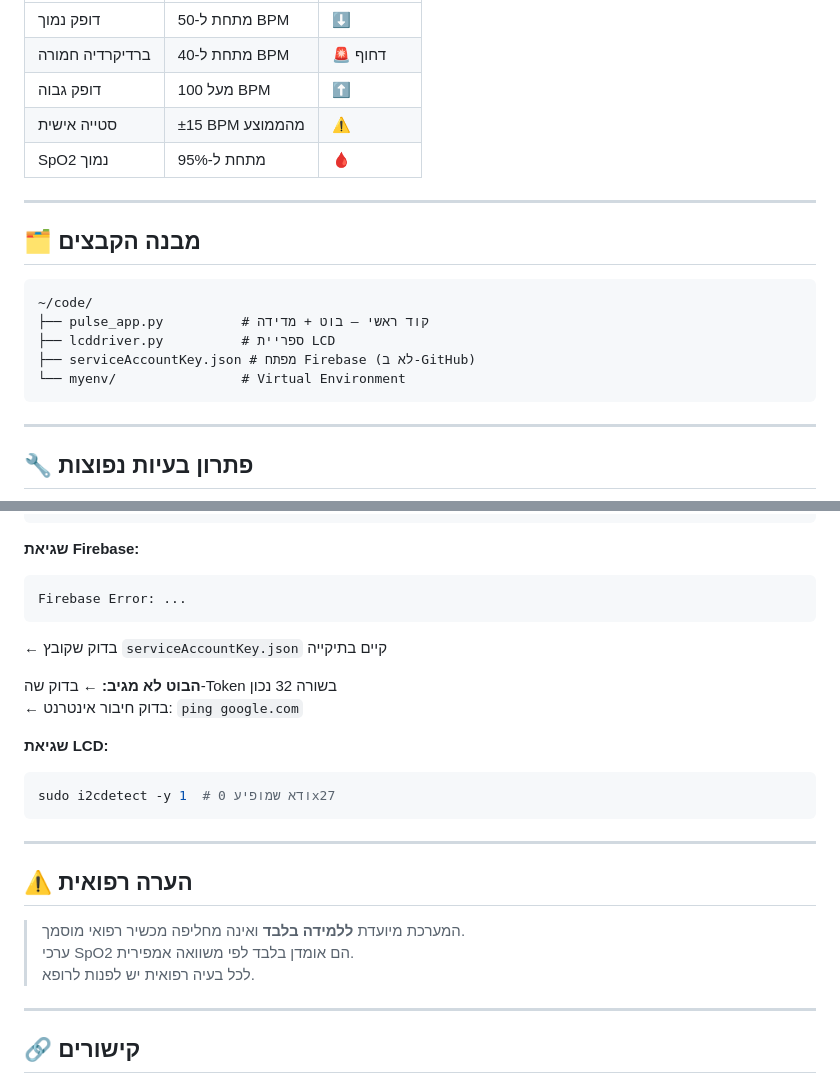
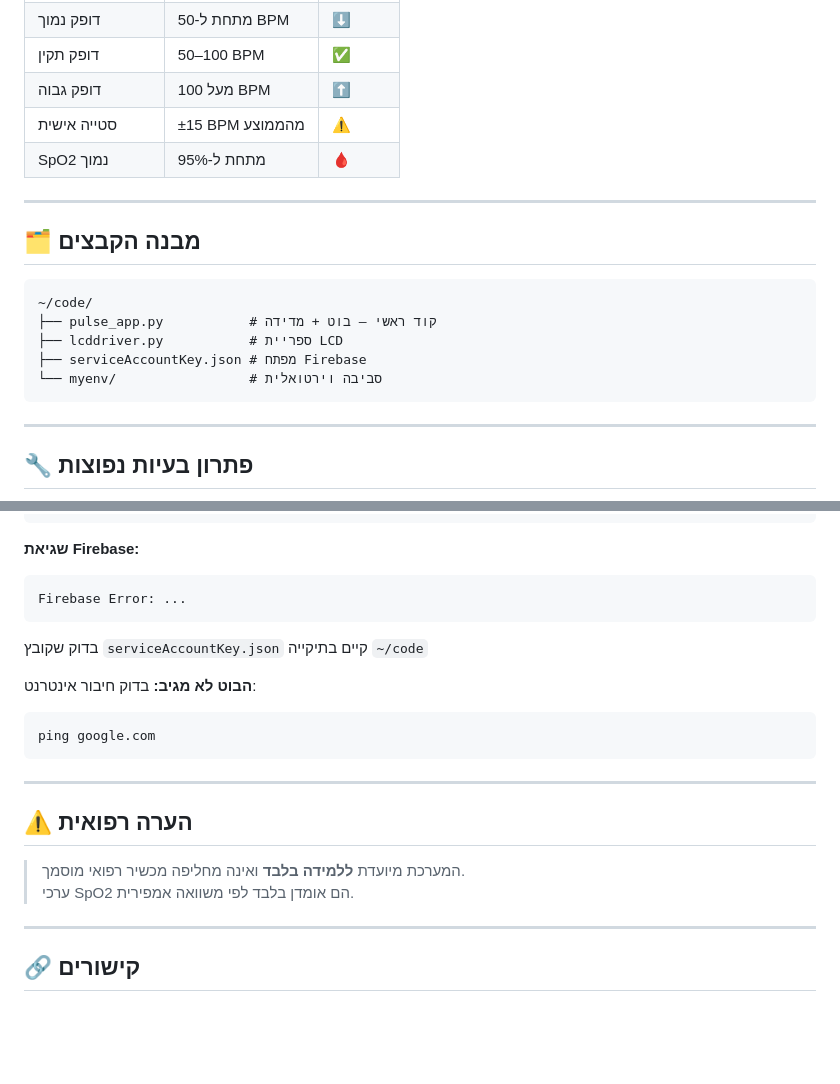
Before and after one commit to edwardnepo/bp, a Markdown page: README.md, 2 parts joined by grey strips. GitHub-like rendering; blank space fills up the shorter version.

````diff
--- a/README.md
+++ b/README.md
@@ -157,5 +105,5 @@ python3 pulse_app.py
 | דופק נמוך | מתחת ל-50 BPM | ⬇️ |
-| ברדיקרדיה חמורה | מתחת ל-40 BPM | 🚨 דחוף |
+| דופק תקין | 50–100 BPM | ✅ |
 | דופק גבוה | מעל 100 BPM | ⬆️ |
 | סטייה אישית | ±15 BPM מהממוצע | ⚠️ |
 | SpO2 נמוך | מתחת ל-95% | 🩸 |
@@ -166,10 +114,10 @@ python3 pulse_app.py
 
 ```
 ~/code/
-├── pulse_app.py          # קוד ראשי – בוט + מדידה
-├── lcddriver.py          # ספריית LCD
-├── serviceAccountKey.json # מפתח Firebase (לא ב-GitHub)
-└── myenv/                # Virtual Environment
+├── pulse_app.py           # קוד ראשי – בוט + מדידה
+├── lcddriver.py           # ספריית LCD
+├── serviceAccountKey.json # מפתח Firebase
+└── myenv/                 # סביבה וירטואלית
 ```
 
 ---
@@ -187,15 +135,12 @@ sudo reboot
 ```
 Firebase Error: ...
 ```
-← בדוק שקובץ `serviceAccountKey.json` קיים בתיקייה
+בדוק שקובץ `serviceAccountKey.json` קיים בתיקייה `~/code`
 
 **הבוט לא מגיב:**
-← בדוק שה-Token בשורה 32 נכון
-← בדוק חיבור אינטרנט: `ping google.com`
-
-**שגיאת LCD:**
+בדוק חיבור אינטרנט:
 ```bash
-sudo i2cdetect -y 1  # ודא שמופיע 0x27
+ping google.com
 ```
 
 ---
@@ -204,7 +149,6 @@ sudo i2cdetect -y 1  # ודא שמופיע 0x27
 
 > המערכת מיועדת **ללמידה בלבד** ואינה מחליפה מכשיר רפואי מוסמך.
 > ערכי SpO2 הם אומדן בלבד לפי משוואה אמפירית.
-> לכל בעיה רפואית יש לפנות לרופא.
 
 ---
 
````
Also changed, not shown: other parts of README.md (+20 -70 lines).
